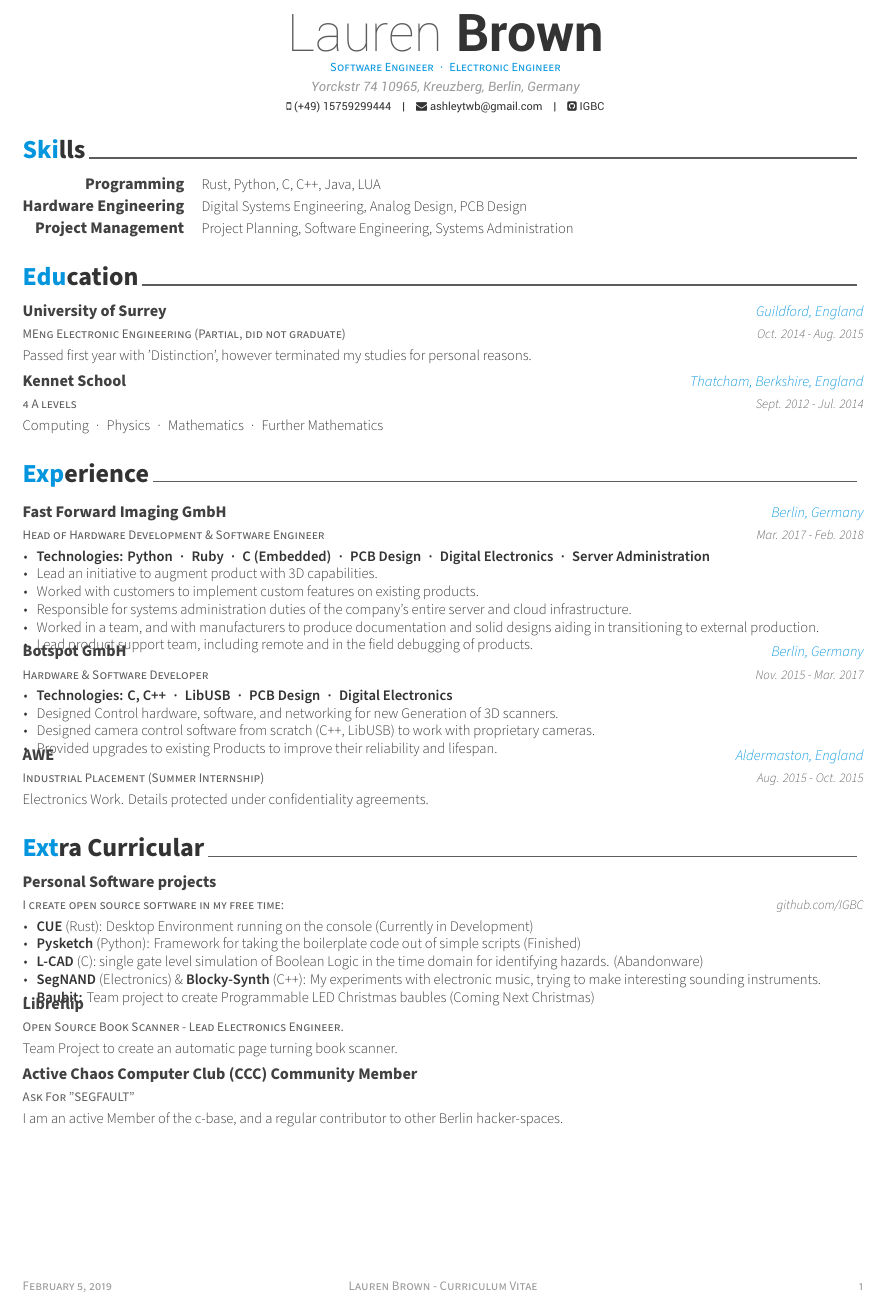
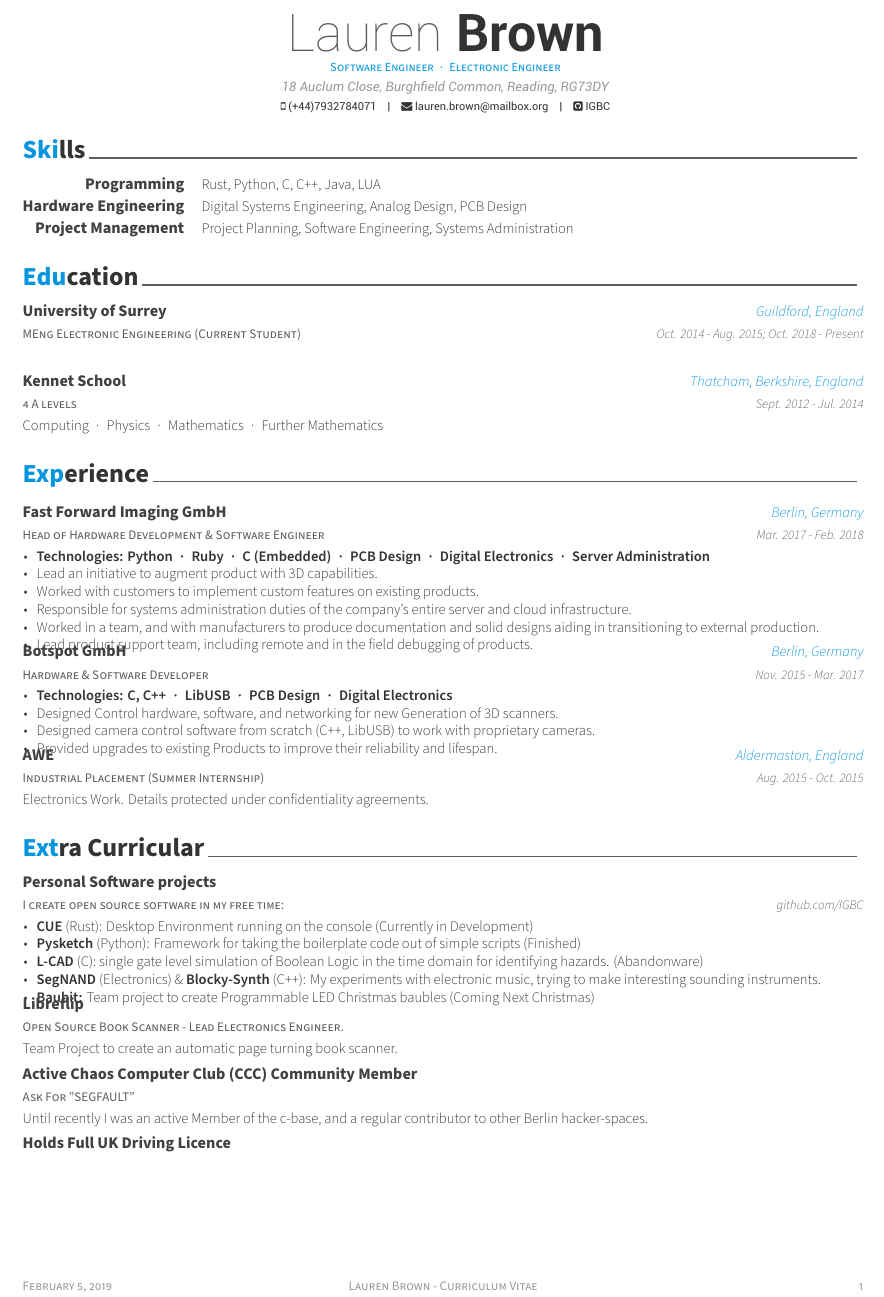
Before and after one commit to IGBC/scripts, a LaTeX CV (CV/cv.tex): part of the page, cut so that both start at the same text. Compiled offline with XeLaTeX.

Commit message:
Updated CV

```diff
--- a/CV/cv.tex
+++ b/CV/cv.tex
@@ -56,10 +56,10 @@
 % \photo{./examples/profile.png}
 \name{Lauren}{Brown}
 \position{Software Engineer{\enskip\cdotp\enskip}Electronic Engineer}
-\address{Yorckstr 74 10965, Kreuzberg, Berlin, Germany}
+\address{18 Auclum Close, Burghfield Common, Reading, RG73DY}
 
-\mobile{(+49) 15759299444}
-\email{ashleytwb@gmail.com}
+\mobile{(+44)7932784071}
+\email{lauren.brown@mailbox.org}
 %\homepage{https://sigsegv.tech}
 \github{IGBC}
 % \linkedin{posquit0}
@@ -104,13 +104,11 @@
 \cvsection{Education}
 \begin{cventries}
   \cventry
-    {MEng Electronic Engineering (Partial, did not graduate)} % Degree
+    {MEng Electronic Engineering (Current Student)} % Degree
     {University of Surrey} % Institution
     {Guildford, England} % Location
-    {Oct. 2014 - Aug. 2015} % Date(s)
-    {
-      Passed first year with 'Distinction', however terminated my studies for personal reasons.
-    }
+    {Oct. 2014 - Aug. 2015; Oct. 2018 - Present} % Date(s)
+    {}
 
   \cventry
     {4 A levels} % Degree
@@ -186,7 +184,13 @@
     {Ask For "SEGFAULT"} % Subtitle
     {Active Chaos Computer Club (CCC) Community Member} % Title
     {}{} % Drop left fields
-    {I am an active Member of the c-base, and a regular contributor to other Berlin hacker-spaces.}
+    {Until recently I was an active Member of the c-base, and a regular contributor to other Berlin hacker-spaces.}
+
+  \cventry
+    {} % Subtitle
+    {Holds Full UK Driving Licence} % Title
+    {}{} % Drop left fields
+    {}
 \end{cventries}
 
 \end{document}
```
Also changed, not shown: CV/cv.pdf.
